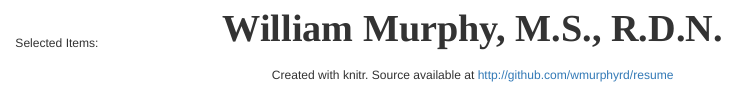
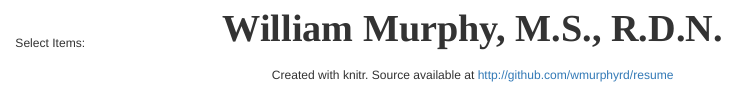
Before and after one commit to wmurphyrd/resume, an R Markdown document (resume.Rmd): the page in a window 1100 px wide, from its top. Rendered offline with R 4.5, knitr and Pandoc, with nearby package versions; the code chunks are not run, so their results and figures are left out.

Commit message:
priority items description changed to Select items

````diff
--- a/resume.Rmd
+++ b/resume.Rmd
@@ -141,7 +141,7 @@ print(plt)
 
 ```
 
-<p id="selected-items">Selected Items:</p>
+<p id="selected-items">Select Items:</p>
 
 ```{r clouds, fig.height=3, fig.width=3, warning=FALSE, results='asis', fig.pos='center', out.extra='class = "wordcloud"'}
 
````
